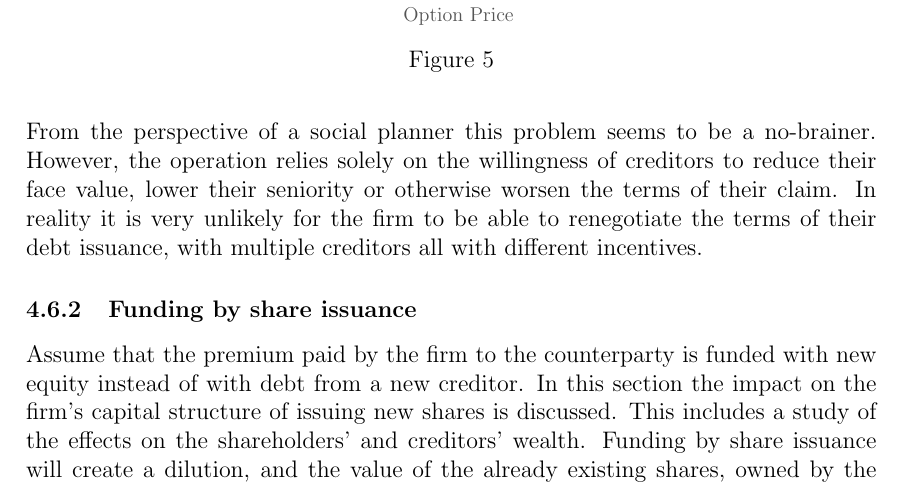
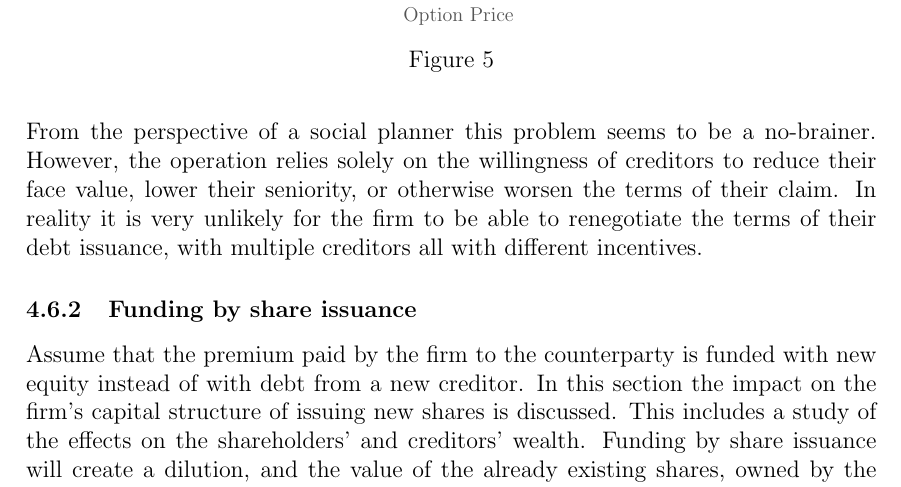
Before and after one commit to sebastianbaltser/master-thesis, a LaTeX thesis (thesis/main.tex, which reads thesis/content/body-matter/single-period-model/examples/risk-free-project/funding-by-debt-issuance.tex): part of page 49 of 68, cut so that both start at the same text. Compiled offline with pdfLaTeX.

Commit message:
Fix grammar

```diff
--- a/thesis/content/body-matter/single-period-model/examples/risk-free-project/funding-by-debt-issuance.tex
+++ b/thesis/content/body-matter/single-period-model/examples/risk-free-project/funding-by-debt-issuance.tex
@@ -239,7 +239,7 @@
 
         From the perspective of a social planner this problem seems to be a no-brainer.
         However, the operation relies solely on the willingness of creditors to
-        reduce their face value, lower their seniority or otherwise worsen the terms of their claim.
+        reduce their face value, lower their seniority, or otherwise worsen the terms of their claim.
         In reality it is very unlikely for the firm to be able to renegotiate
         the terms of their debt issuance, with multiple creditors all with different incentives.
 
```
